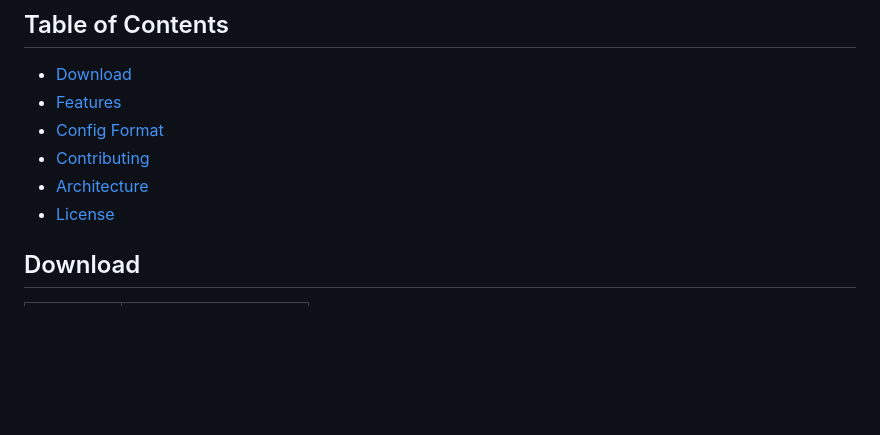
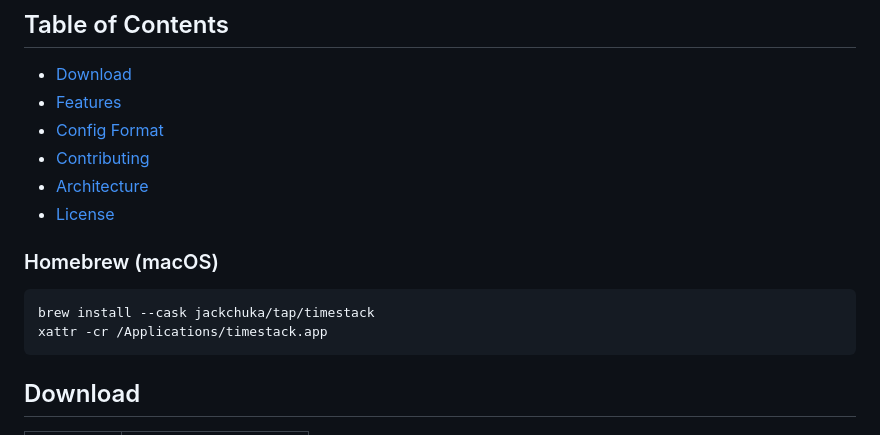
Before and after one commit to jackchuka/timestack, a Markdown page: README.md, the part around the change. Drawn GitHub-style; blank space fills up the shorter version.

Commit message:
chore: homebrew install

````diff
--- a/README.md
+++ b/README.md
@@ -26,6 +26,13 @@ No flat list of timers. Just time, structured the way you think.
 - [Contributing](#contributing)
 - [Architecture](#architecture)
 - [License](#license)
+
+### Homebrew (macOS)
+
+```bash
+brew install --cask jackchuka/tap/timestack
+xattr -cr /Applications/timestack.app
+```
 
 ## Download
 
````
